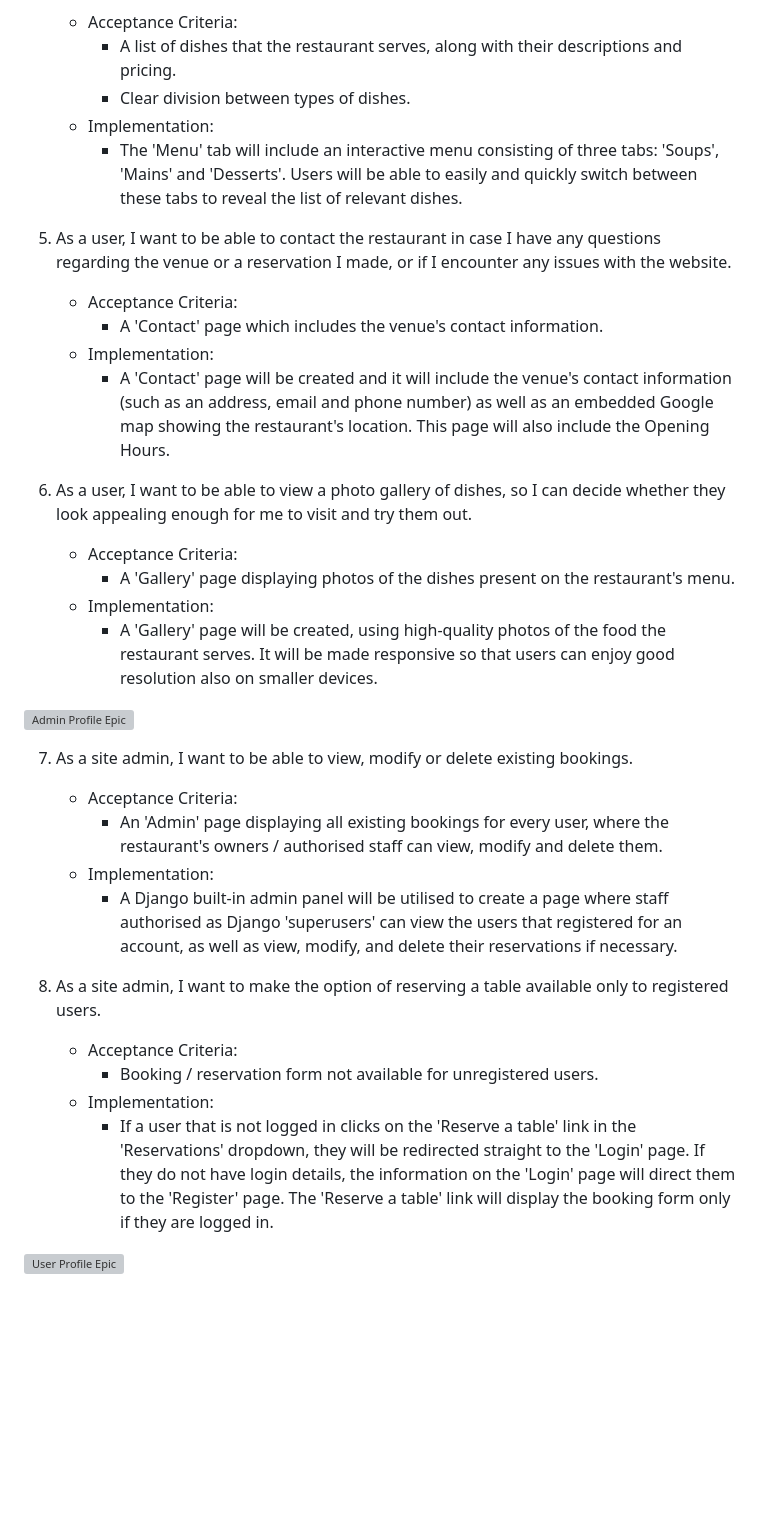
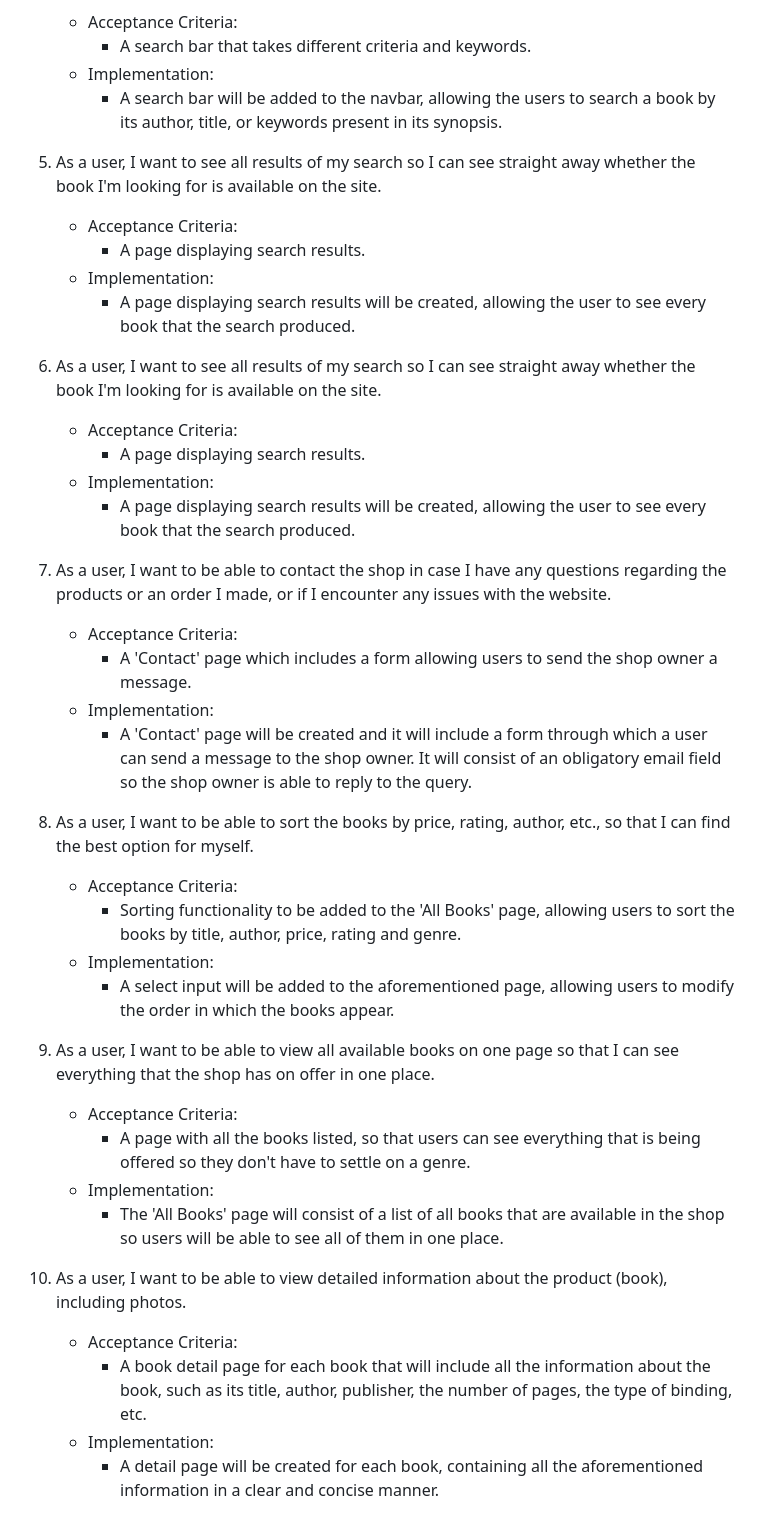
Before and after one commit to OlgaJ1989/bookworm-paradise, a Markdown page: README.md, the part around the change printed below. Rendered like a GitHub page; blank space fills up the shorter version; grey boxes are pictures that could not be loaded.

```diff
--- a/README.md
+++ b/README.md
@@ -164,34 +163,41 @@ User stories for this project can be viewed on [Trello](https://trello.com/b/OdC
     * Acceptance Criteria:
-        - A list of dishes that the restaurant serves, along with their descriptions and pricing.
-        - Clear division between types of dishes.
+        - A search bar that takes different criteria and keywords.
     * Implementation:
-        - The 'Menu' tab will include an interactive menu consisting of three tabs: 'Soups', 'Mains' and 'Desserts'. Users will be able to easily and quickly switch between these tabs to reveal the list of relevant dishes.
+        - A search bar will be added to the navbar, allowing the users to search a book by its author, title, or keywords present in its synopsis.
 
-5. As a user, I want to be able to contact the restaurant in case I have any questions regarding the venue or a reservation I made, or if I encounter any issues with the website.
+5. As a user, I want to see all results of my search so I can see straight away whether the book I'm looking for is available on the site.
     * Acceptance Criteria:
-        - A 'Contact' page which includes the venue's contact information.
+        - A page displaying search results.
     * Implementation:
-        - A 'Contact' page will be created and it will include the venue's contact information (such as an address, email and phone number) as well as an embedded Google map showing the restaurant's location. This page will also include the Opening Hours.
+        - A page displaying search results will be created, allowing the user to see every book that the search produced.
 
-6. As a user, I want to be able to view a photo gallery of dishes, so I can decide whether they look appealing enough for me to visit and try them out.
+6. As a user, I want to see all results of my search so I can see straight away whether the book I'm looking for is available on the site.
     * Acceptance Criteria:
-        - A 'Gallery' page displaying photos of the dishes present on the restaurant's menu.
+        - A page displaying search results.
     * Implementation:
-        - A 'Gallery' page will be created, using high-quality photos of the food the restaurant serves. It will be made responsive so that users can enjoy good resolution also on smaller devices.
+        - A page displaying search results will be created, allowing the user to see every book that the search produced.
 
-![Admin Profile Epic](https://github.com/OlgaJ1989/taste-of-poland/blob/main/docs/ap_epic.PNG)
+7. As a user, I want to be able to contact the shop in case I have any questions regarding the products or an order I made, or if I encounter any issues with the website.
+    * Acceptance Criteria:
+        - A 'Contact' page which includes a form allowing users to send the shop owner a message.
+    * Implementation:
+        - A 'Contact' page will be created and it will include a form through which a user can send a message to the shop owner. It will consist of an obligatory email field so the shop owner is able to reply to the query.
 
-7. As a site admin, I want to be able to view, modify or delete existing bookings.
+8. As a user, I want to be able to sort the books by price, rating, author, etc., so that I can find the best option for myself.
     * Acceptance Criteria:
-        - An 'Admin' page displaying all existing bookings for every user, where the restaurant's owners / authorised staff can view, modify and delete them.
+        - Sorting functionality to be added to the 'All Books' page, allowing users to sort the books by title, author, price, rating and genre.
     * Implementation:
-        - A Django built-in admin panel will be utilised to create a page where staff authorised as Django 'superusers' can view the users that registered for an account, as well as view, modify, and delete their reservations if necessary.
+        - A select input will be added to the aforementioned page, allowing users to modify the order in which the books appear.
 
-8. As a site admin, I want to make the option of reserving a table available only to registered users.
+9. As a user, I want to be able to view all available books on one page so that I can see everything that the shop has on offer in one place.
     * Acceptance Criteria:
-        - Booking / reservation form not available for unregistered users.
+        - A page with all the books listed, so that users can see everything that is being offered so they don't have to settle on a genre.
     * Implementation:
-        - If a user that is not logged in clicks on the 'Reserve a table' link in the 'Reservations' dropdown, they will be redirected straight to the 'Login' page. If they do not have login details, the information on the 'Login' page will direct them to the 'Register' page. The 'Reserve a table' link will display the booking form only if they are logged in.
+        - The 'All Books' page will consist of a list of all books that are available in the shop so users will be able to see all of them in one place.
 
-![User Profile Epic](https://github.com/OlgaJ1989/taste-of-poland/blob/main/docs/up_epic.PNG)
+10. As a user, I want to be able to view detailed information about the product (book), including photos.
+    * Acceptance Criteria:
+        - A book detail page for each book that will include all the information about the book, such as its title, author, publisher, the number of pages, the type of binding, etc.
+    * Implementation:
+        - A detail page will be created for each book, containing all the aforementioned information in a clear and concise manner.
 
```
Also changed, not shown: other parts of README.md (+118 -32 lines), docs/ap-epic.PNG (added), docs/checkout.PNG (renamed from docs/checkout1.PNG), docs/se-epic.PNG (added), docs/up-epic.PNG (added), docs/ux-epic.PNG (added), 2 other files.
